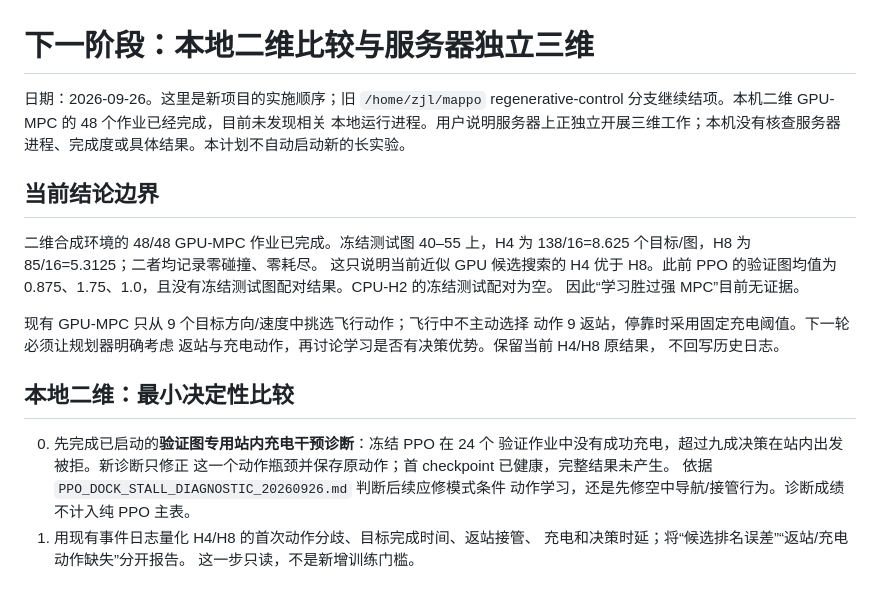
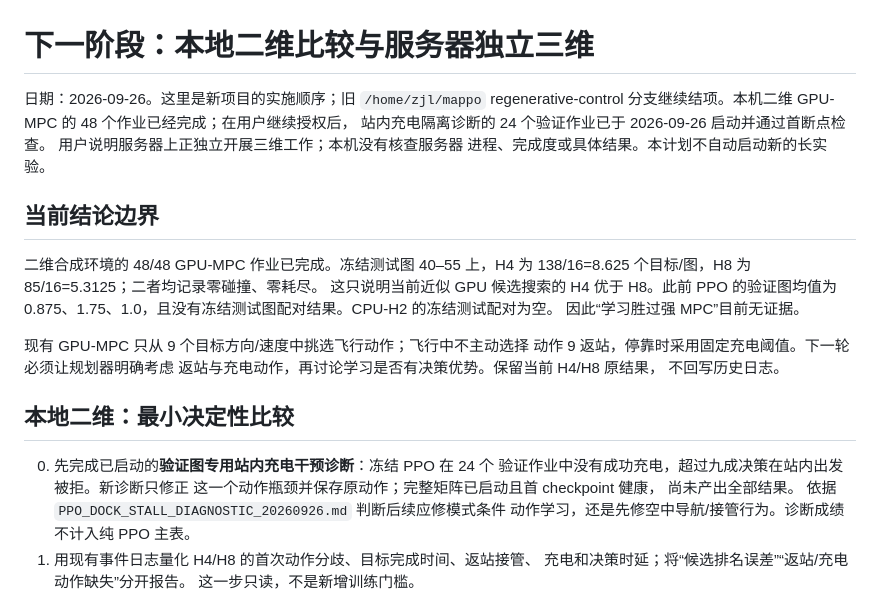
Before and after one commit to ZhangJL16/EA-MAPPO, a Markdown page: NEXT_PHASE_PLAN_20260926.md, the part around the change. GitHub-like rendering.

```diff
--- a/NEXT_PHASE_PLAN_20260926.md
+++ b/NEXT_PHASE_PLAN_20260926.md
@@ -1,8 +1,9 @@
 # 下一阶段：本地二维比较与服务器独立三维
 
 日期：2026-09-26。这里是新项目的实施顺序；旧 `/home/zjl/mappo` regenerative-control
-分支继续结项。本机二维 GPU-MPC 的 48 个作业已经完成，目前未发现相关
-本地运行进程。用户说明服务器上正独立开展三维工作；本机没有核查服务器
+分支继续结项。本机二维 GPU-MPC 的 48 个作业已经完成；在用户继续授权后，
+站内充电隔离诊断的 24 个验证作业已于 2026-09-26 启动并通过首断点检查。
+用户说明服务器上正独立开展三维工作；本机没有核查服务器
 进程、完成度或具体结果。本计划不自动启动新的长实验。
 
 ## 当前结论边界
@@ -22,7 +23,8 @@
 
 0. 先完成已启动的**验证图专用站内充电干预诊断**：冻结 PPO 在 24 个
    验证作业中没有成功充电，超过九成决策在站内出发被拒。新诊断只修正
-   这一个动作瓶颈并保存原动作；首 checkpoint 已健康，完整结果未产生。
+   这一个动作瓶颈并保存原动作；完整矩阵已启动且首 checkpoint 健康，
+   尚未产出全部结果。
    依据 `PPO_DOCK_STALL_DIAGNOSTIC_20260926.md` 判断后续应修模式条件
    动作学习，还是先修空中导航/接管行为。诊断成绩不计入纯 PPO 主表。
 1. 用现有事件日志量化 H4/H8 的首次动作分歧、目标完成时间、返站接管、
```
Also changed, not shown: PPO_DOCK_STALL_DIAGNOSTIC_20260926.md (+7 -0 lines).
